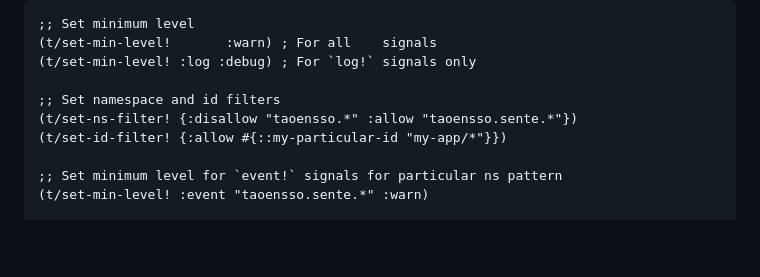
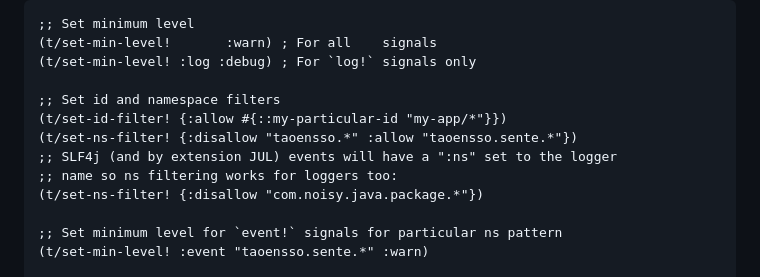
Before and after one commit to taoensso/telemere, a Markdown page: README.md, the part around the change. Drawn GitHub-style; folded sections open; blank space fills up the shorter version.

Commit message:
Note that ns filters work for SLF4J logger names too

```diff
--- a/README.md
+++ b/README.md
@@ -102,9 +102,12 @@ It enables you to write code that is **information-verbose by default**.
 (t/set-min-level!       :warn) ; For all    signals
 (t/set-min-level! :log :debug) ; For `log!` signals only
 
-;; Set namespace and id filters
+;; Set id and namespace filters
+(t/set-id-filter! {:allow #{::my-particular-id "my-app/*"}})
 (t/set-ns-filter! {:disallow "taoensso.*" :allow "taoensso.sente.*"})
-(t/set-id-filter! {:allow #{::my-particular-id "my-app/*"}})
+;; SLF4j (and by extension JUL) events will have a ":ns" set to the logger
+;; name so ns filtering works for loggers too:
+(t/set-ns-filter! {:disallow "com.noisy.java.package.*"})
 
 ;; Set minimum level for `event!` signals for particular ns pattern
 (t/set-min-level! :event "taoensso.sente.*" :warn)
```
